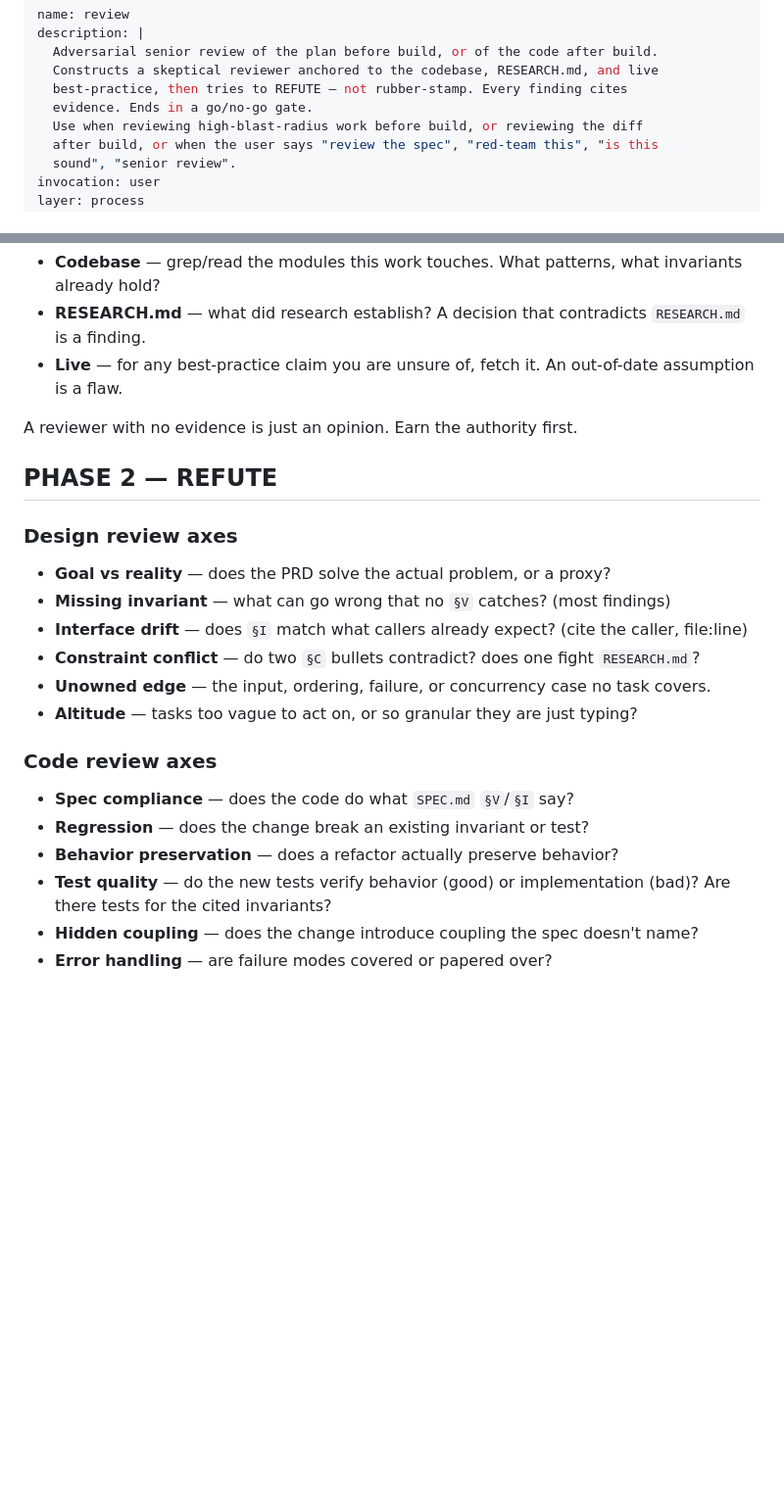
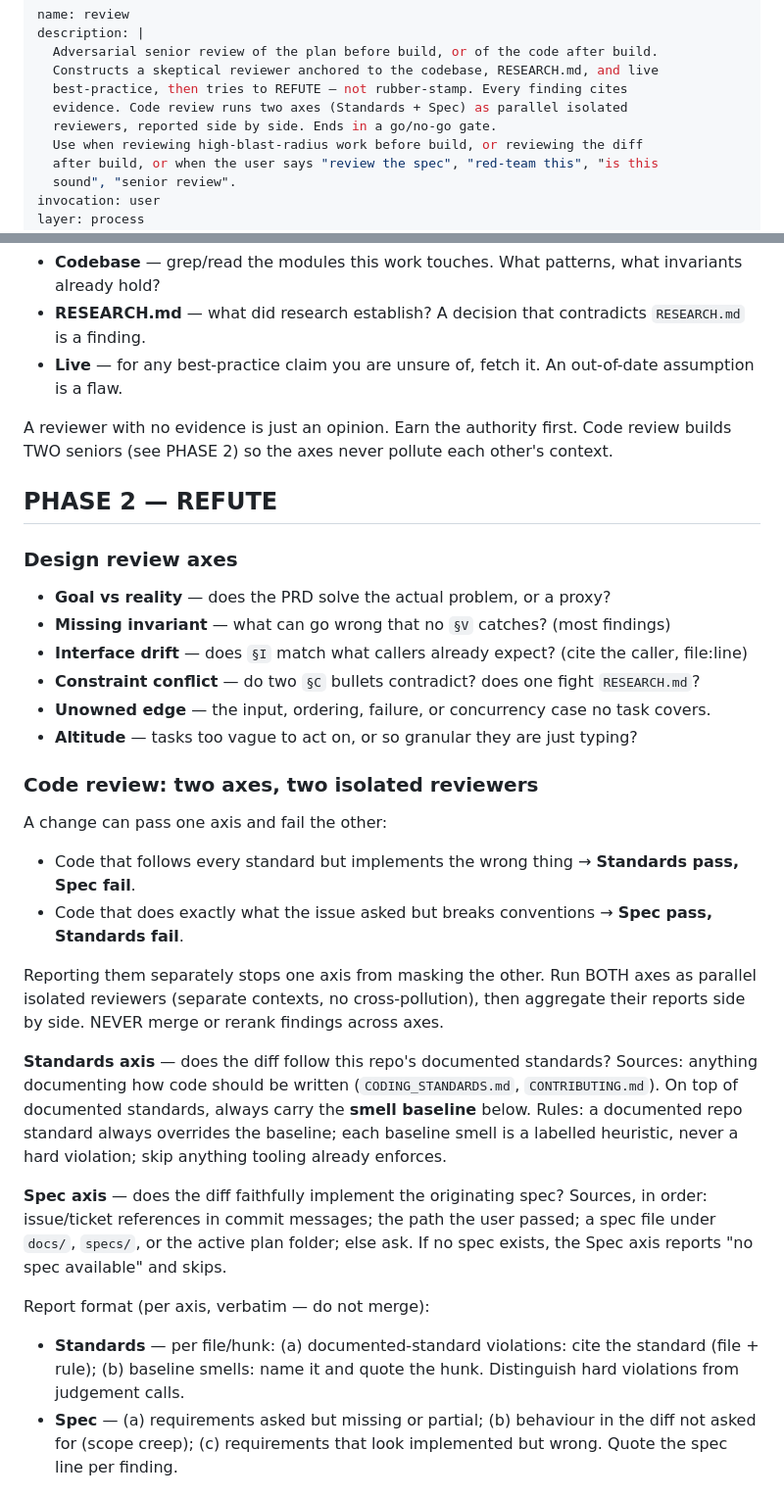
Before and after one commit to arendon1/agent-skills, a Markdown page: process/review/SKILL.md, 2 parts joined by grey strips. Shown at 98% size. Drawn GitHub-style; blank space fills up the shorter version.

```diff
--- a/process/review/SKILL.md
+++ b/process/review/SKILL.md
@@ -4,7 +4,8 @@ description: |
   Adversarial senior review of the plan before build, or of the code after build.
   Constructs a skeptical reviewer anchored to the codebase, RESEARCH.md, and live
   best-practice, then tries to REFUTE — not rubber-stamp. Every finding cites
-  evidence. Ends in a go/no-go gate.
+  evidence. Code review runs two axes (Standards + Spec) as parallel isolated
+  reviewers, reported side by side. Ends in a go/no-go gate.
   Use when reviewing high-blast-radius work before build, or reviewing the diff
   after build, or when the user says "review the spec", "red-team this", "is this
   sound", "senior review".
@@ -73,10 +74,13 @@ Build a reviewer with real authority, not a generic critic:
   out-of-date assumption is a flaw.
 
 A reviewer with no evidence is just an opinion. Earn the authority first.
+Code review builds TWO seniors (see PHASE 2) so the axes never pollute each
+other's context.
 
 ## PHASE 2 — REFUTE
 
 ### Design review axes
+
 - **Goal vs reality** — does the PRD solve the actual problem, or a proxy?
 - **Missing invariant** — what can go wrong that no `§V` catches? (most findings)
 - **Interface drift** — does `§I` match what callers already expect? (cite the
@@ -87,11 +91,37 @@ A reviewer with no evidence is just an opinion. Earn the authority first.
   covers.
 - **Altitude** — tasks too vague to act on, or so granular they are just typing?
 
-### Code review axes
-- **Spec compliance** — does the code do what `SPEC.md` `§V`/`§I` say?
-- **Regression** — does the change break an existing invariant or test?
-- **Behavior preservation** — does a refactor actually preserve behavior?
-- **Test quality** — do the new tests verify behavior (good) or implementation
-  (bad)? Are there tests for the cited invariants?
-- **Hidden coupling** — does the change introduce coupling the spec doesn't name?
-- **Error handling** — are failure modes covered or papered over?
+### Code review: two axes, two isolated reviewers
+
+A change can pass one axis and fail the other:
+
+- Code that follows every standard but implements the wrong thing →
+  **Standards pass, Spec fail**.
+- Code that does exactly what the issue asked but breaks conventions →
+  **Spec pass, Standards fail**.
+
+Reporting them separately stops one axis from masking the other. Run BOTH axes
+as parallel isolated reviewers (separate contexts, no cross-pollution), then
+aggregate their reports side by side. NEVER merge or rerank findings across axes.
+
+**Standards axis** — does the diff follow this repo's documented standards?
+Sources: anything documenting how code should be written (`CODING_STANDARDS.md`,
+`CONTRIBUTING.md`). On top of documented standards, always carry the **smell
+baseline** below. Rules: a documented repo standard always overrides the
+baseline; each baseline smell is a labelled heuristic, never a hard violation;
+skip anything tooling already enforces.
+
+**Spec axis** — does the diff faithfully implement the originating spec?
+Sources, in order: issue/ticket references in commit messages; the path the user
+passed; a spec file under `docs/`, `specs/`, or the active plan folder; else
+ask. If no spec exists, the Spec axis reports "no spec available" and skips.
+
+Report format (per axis, verbatim — do not merge):
+
+- **Standards** — per file/hunk: (a) documented-standard violations: cite the
+  standard (file + rule); (b) baseline smells: name it and quote the hunk.
+  Distinguish hard violations from judgement calls.
+- **Spec** — (a) requirements asked but missing or partial; (b) behaviour in the
+  diff not asked for (scope creep); (c) requirements that look implemented but
+  wrong. Quote the spec line per finding.
+
```
Also changed, not shown: other parts of process/review/SKILL.md (+23 -5 lines), 1 other file.
